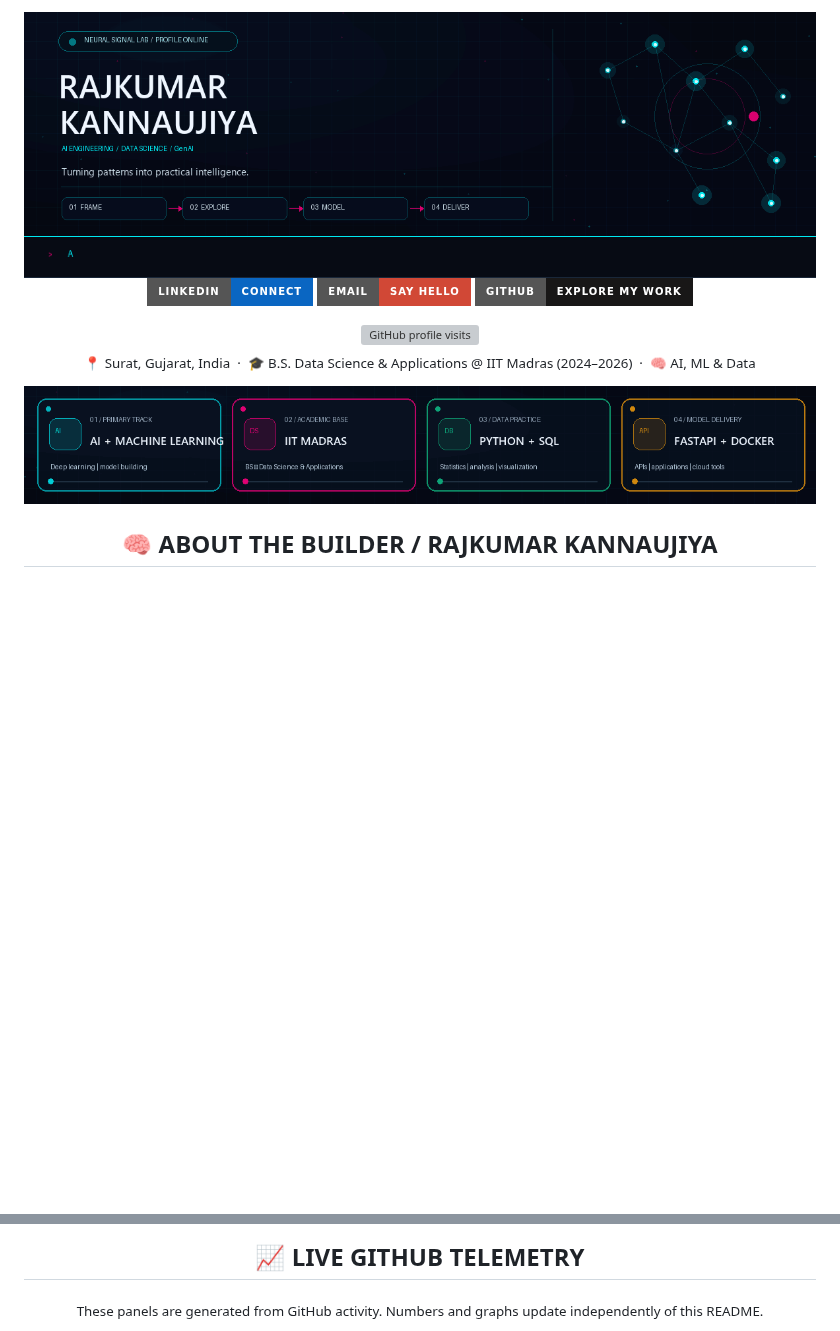
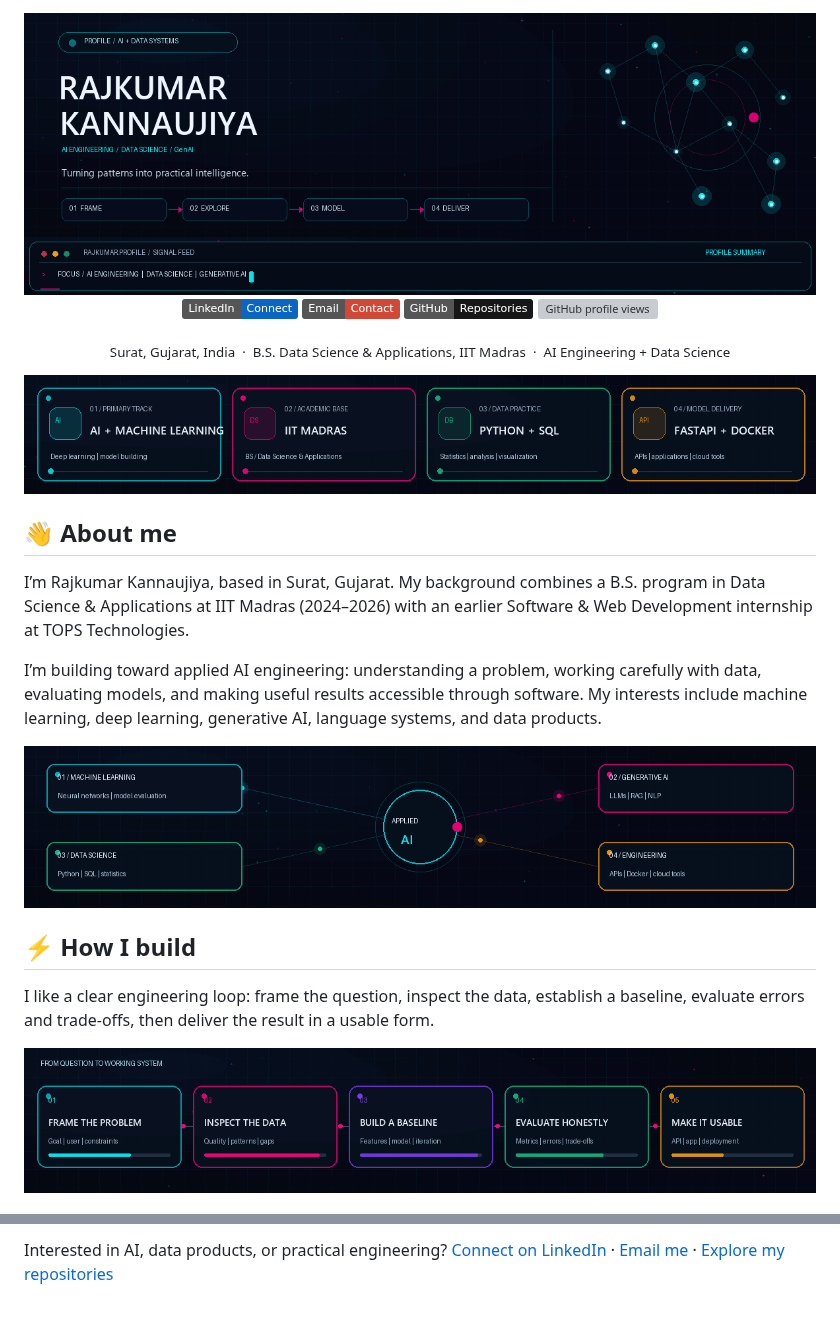
Before and after one commit to RajkumarKannaujiya/RajkumarKannaujiya, a Markdown page: README.md, 2 parts joined by grey strips. GitHub-like rendering; pictures changed too: assets/focus-constellation.gif (added), assets/neural-signal-console.gif, assets/neural-signal-hero.gif; badges without logos; blank space fills up the shorter version; grey boxes are pictures that could not be loaded.

Commit message:
Polish animated profile README and focus graphics

```diff
--- a/README.md
+++ b/README.md
@@ -6,12 +6,12 @@
 
 <p>
-  <a href="https://www.linkedin.com/in/rajkumarkannaujiya"><img src="https://img.shields.io/badge/LinkedIn-Connect-0A66C2?style=for-the-badge&logo=linkedin&logoColor=white" alt="LinkedIn" /></a>
-  <a href="mailto:rajkumar.kannojiaa@gmail.com"><img src="https://img.shields.io/badge/Email-Say%20hello-D14836?style=for-the-badge&logo=gmail&logoColor=white" alt="Email" /></a>
-  <a href="https://github.com/RajkumarKannaujiya?tab=repositories"><img src="https://img.shields.io/badge/GitHub-Explore%20my%20work-181717?style=for-the-badge&logo=github&logoColor=white" alt="GitHub repositories" /></a>
+  <a href="https://www.linkedin.com/in/rajkumarkannaujiya"><img src="https://img.shields.io/badge/LinkedIn-Connect-0A66C2?style=flat&logo=linkedin&logoColor=white" alt="LinkedIn" /></a>
+  <a href="mailto:rajkumar.kannojiaa@gmail.com"><img src="https://img.shields.io/badge/Email-Contact-D14836?style=flat&logo=gmail&logoColor=white" alt="Email" /></a>
+  <a href="https://github.com/RajkumarKannaujiya?tab=repositories"><img src="https://img.shields.io/badge/GitHub-Repositories-181717?style=flat&logo=github&logoColor=white" alt="GitHub repositories" /></a>
+  <img src="https://komarev.com/ghpvc/?username=rajkumarkannaujiya&label=PROFILE%20VIEWS&color=0ea5e9&style=flat" alt="GitHub profile views" />
 </p>
 
-<img src="https://komarev.com/ghpvc/?username=rajkumarkannaujiya&label=PROFILE%20VISITS&color=00f7ff&style=for-the-badge" alt="GitHub profile visits" />
+<p><sub>Surat, Gujarat, India &nbsp;·&nbsp; B.S. Data Science &amp; Applications, IIT Madras &nbsp;·&nbsp; AI Engineering + Data Science</sub></p>
 
-<p><sub>📍 Surat, Gujarat, India &nbsp;·&nbsp; 🎓 B.S. Data Science &amp; Applications @ IIT Madras (2024–2026) &nbsp;·&nbsp; 🧠 AI, ML &amp; Data</sub></p>
 </div>
 
@@ -19,2 +19,15 @@
 
-<h2 align="center">🧠 ABOUT THE BUILDER  /  RAJKUMAR KANNAUJIYA</h2>
+## 👋 About me
+
+I’m Rajkumar Kannaujiya, based in Surat, Gujarat. My background combines a B.S. program in Data Science &amp; Applications at IIT Madras (2024–2026) with an earlier Software &amp; Web Development internship at TOPS Technologies.
+
+I’m building toward applied AI engineering: understanding a problem, working carefully with data, evaluating models, and making useful results accessible through software. My interests include machine learning, deep learning, generative AI, language systems, and data products.
+
+<p align="center"><img src="./assets/focus-constellation.gif" width="100%" alt="Animated focus constellation connecting machine learning, generative AI, data science, and engineering around applied AI" /></p>
+
+## ⚡ How I build
+
+I like a clear engineering loop: frame the question, inspect the data, establish a baseline, evaluate errors and trade-offs, then deliver the result in a usable form.
+
+<p align="center"><img src="./assets/ai-build-loop.gif" width="100%" alt="Animated AI engineering workflow from framing the problem through data inspection and modeling to evaluation and delivery" /></p>
+
@@ -115,4 +106,3 @@ build_loop: "Frame → Explore → Model → Evaluate → Deliver"</code></pre>
 
-<h2 align="center">📈 LIVE GITHUB TELEMETRY</h2>
-<p align="center"><sub>These panels are generated from GitHub activity. Numbers and graphs update independently of this README.</sub></p>
+Interested in AI, data products, or practical engineering? [Connect on LinkedIn](https://www.linkedin.com/in/rajkumarkannaujiya) · [Email me](mailto:rajkumar.kannojiaa@gmail.com) · [Explore my repositories](https://github.com/RajkumarKannaujiya?tab=repositories)
 
```
Also changed, not shown: other parts of README.md (+58 -129 lines).
